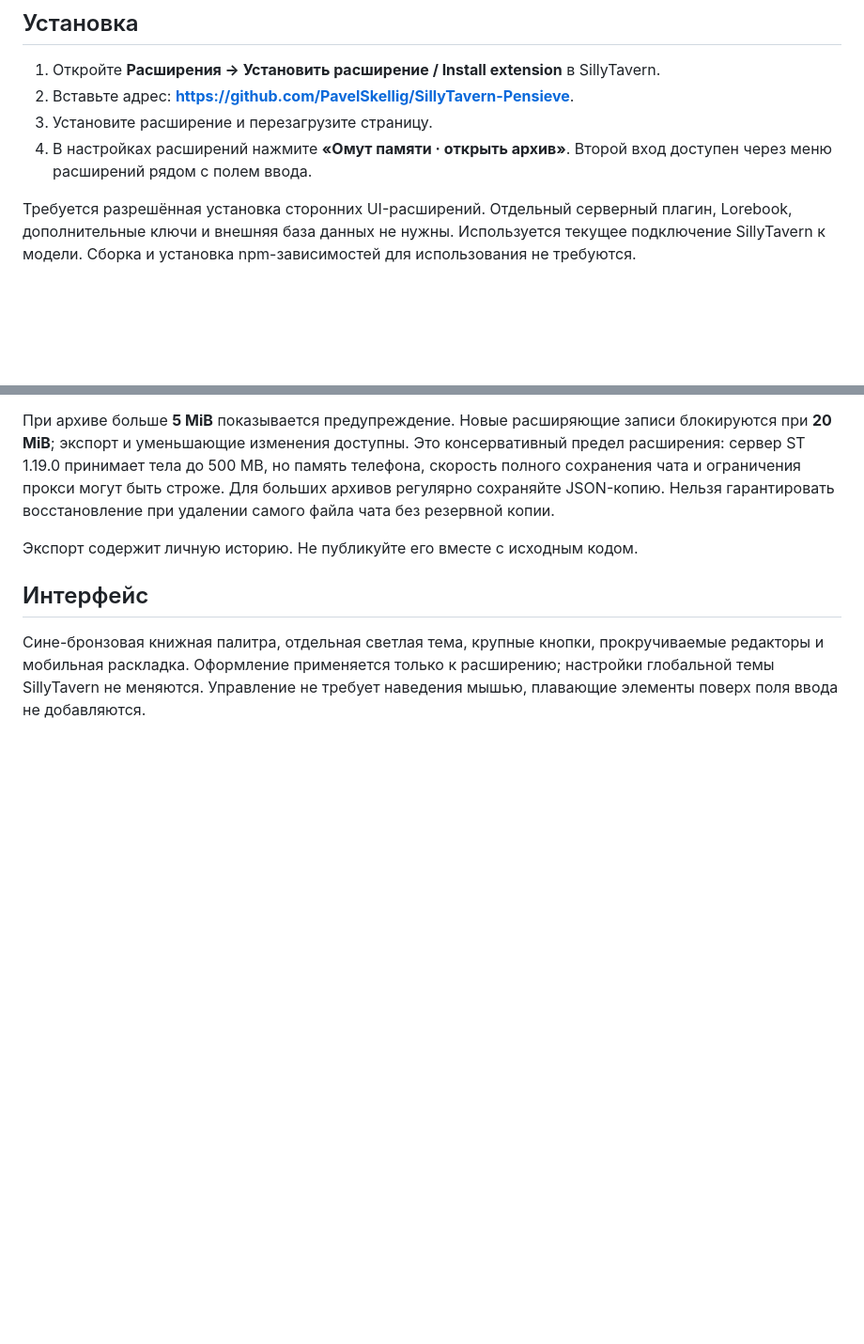
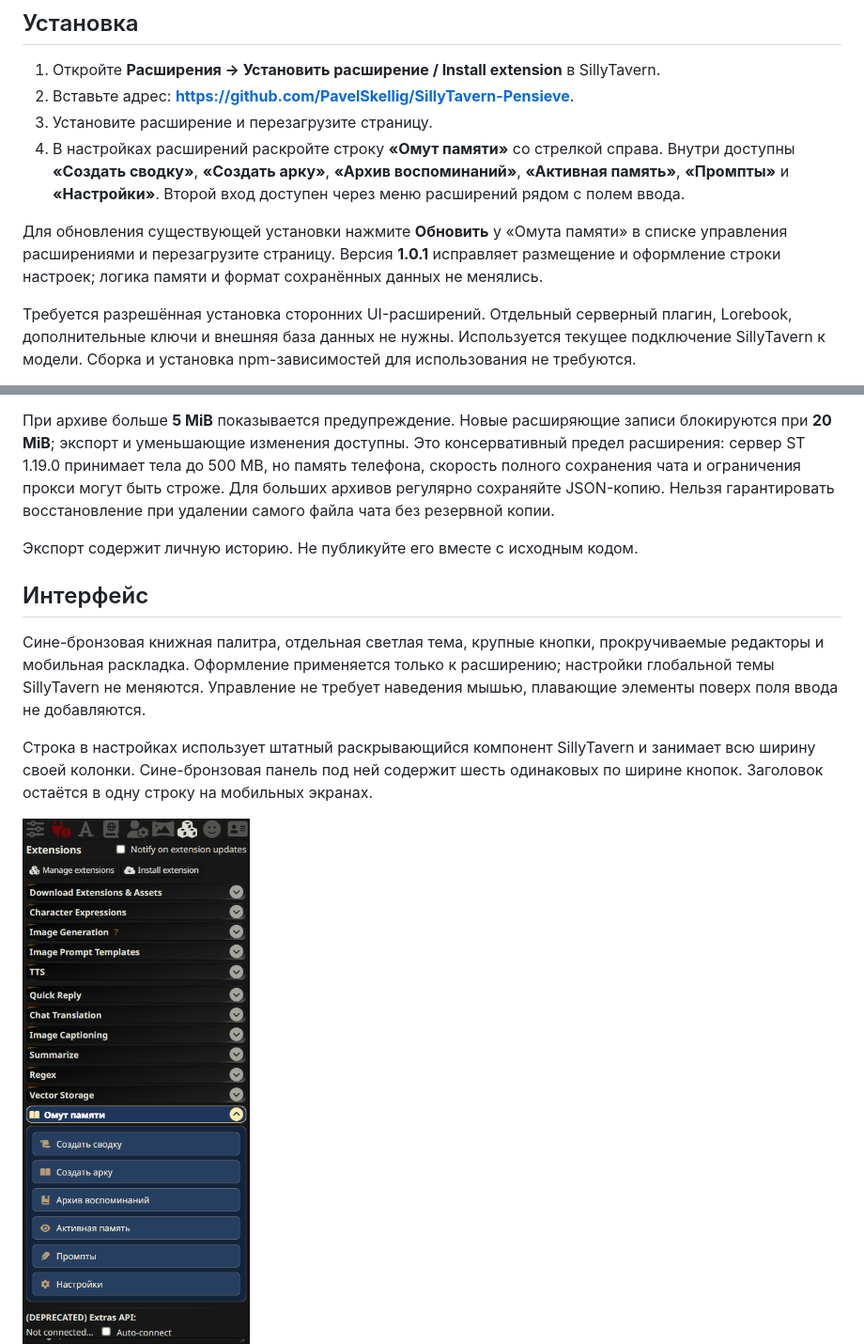
Before and after one commit to PavelSkellig/SillyTavern-Pensieve, a Markdown page: README.md, 2 parts joined by grey strips. Shown at 94% size. Rendered like a GitHub page; pictures changed too: docs/images/settings-mobile.png (added); blank space fills up the shorter version.

Commit message:
Fix full-width native settings drawer and mobile layout (1.0.1)

```diff
--- a/README.md
+++ b/README.md
@@ -9,7 +9,9 @@
 1. Откройте **Расширения → Установить расширение / Install extension** в SillyTavern.
 2. Вставьте адрес: **https://github.com/PavelSkellig/SillyTavern-Pensieve**.
 3. Установите расширение и перезагрузите страницу.
-4. В настройках расширений нажмите **«Омут памяти · открыть архив»**. Второй вход доступен через меню расширений рядом с полем ввода.
+4. В настройках расширений раскройте строку **«Омут памяти»** со стрелкой справа. Внутри доступны **«Создать сводку»**, **«Создать арку»**, **«Архив воспоминаний»**, **«Активная память»**, **«Промпты»** и **«Настройки»**. Второй вход доступен через меню расширений рядом с полем ввода.
+
+Для обновления существующей установки нажмите **Обновить** у «Омута памяти» в списке управления расширениями и перезагрузите страницу. Версия **1.0.1** исправляет размещение и оформление строки настроек; логика памяти и формат сохранённых данных не менялись.
 
 Требуется разрешённая установка сторонних UI-расширений. Отдельный серверный плагин, Lorebook, дополнительные ключи и внешняя база данных не нужны. Используется текущее подключение SillyTavern к модели. Сборка и установка npm-зависимостей для использования не требуются.
 
@@ -98,6 +100,10 @@
 
 Сине-бронзовая книжная палитра, отдельная светлая тема, крупные кнопки, прокручиваемые редакторы и мобильная раскладка. Оформление применяется только к расширению; настройки глобальной темы SillyTavern не меняются. Управление не требует наведения мышью, плавающие элементы поверх поля ввода не добавляются.
 
+Строка в настройках использует штатный раскрывающийся компонент SillyTavern и занимает всю ширину своей колонки. Сине-бронзовая панель под ней содержит шесть одинаковых по ширине кнопок. Заголовок остаётся в одну строку на мобильных экранах.
+
+<img src="docs/images/settings-mobile.png" alt="Раскрытая строка Омута памяти среди стандартных расширений SillyTavern, ширина экрана 390 пикселей" width="330">
+
 ![Архив на компьютере, искусственный тестовый чат](docs/images/archive.png)
 
 <img src="docs/images/mobile-light.png" alt="Светлая мобильная панель" width="300">
```
Also changed, not shown: docs/ui-1.0.1.md (added, +15 -0 lines), 6 other files.
